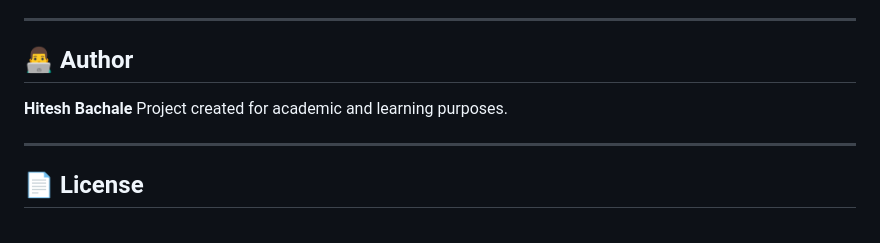
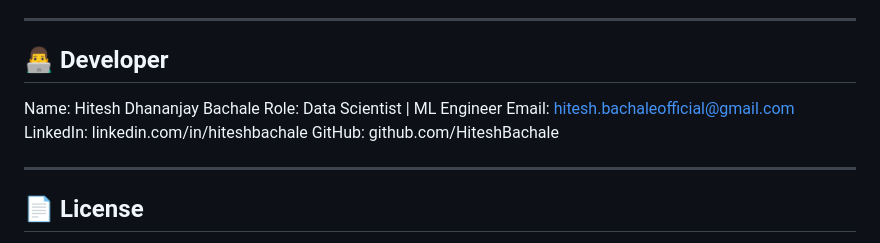
Before and after one commit to HiteshBachale/XpressBees-Route-Mode-Prediction-Web-Application, a Markdown page: README.md, the part around the change. GitHub-like rendering.

Commit message:
Revise author section to include developer info
Updated author section with developer details and contact information.

```diff
--- a/README.md
+++ b/README.md
@@ -199,10 +199,13 @@ gunicorn app:app
 
 ---
 
-## 👨‍💻 Author
+## 👨‍💻 Developer
 
-**Hitesh Bachale**
-Project created for academic and learning purposes.
+Name: Hitesh Dhananjay Bachale
+Role: Data Scientist | ML Engineer
+Email: hitesh.bachaleofficial@gmail.com
+LinkedIn: linkedin.com/in/hiteshbachale
+GitHub: github.com/HiteshBachale
 
 ---
 
```
